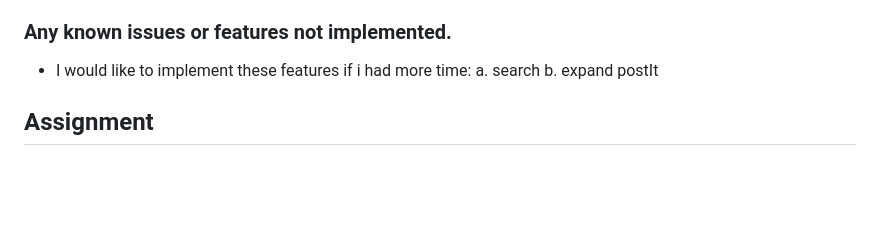
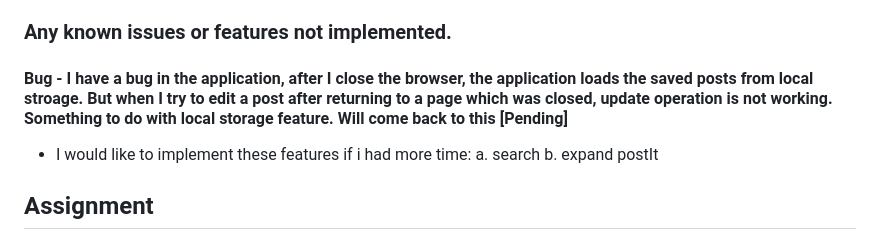
Before and after one commit to rhundal/ps-sba-5-personal-blog-journal, a Markdown page: README.md, the part around the change. Rendered like a GitHub page; blank space fills up the shorter version.

Commit message:
updated reflection with a bug I have in the app

```diff
--- a/README.md
+++ b/README.md
@@ -20,6 +20,8 @@
 - Another new thing I looked up converting date.toLocalDateString() back to .toISOString() so browser can read it properly when reading it.
 
 ### Any known issues or features not implemented.
+
+#### Bug - I have a bug in the application, after I close the browser, the application loads the saved posts from local stroage. But when I try to edit a post after returning to a page which was closed, update operation is not working. Something to do with local storage feature. Will come back to this [Pending]
 
 - I would like to implement these features if i had more time:
   a. search
```
